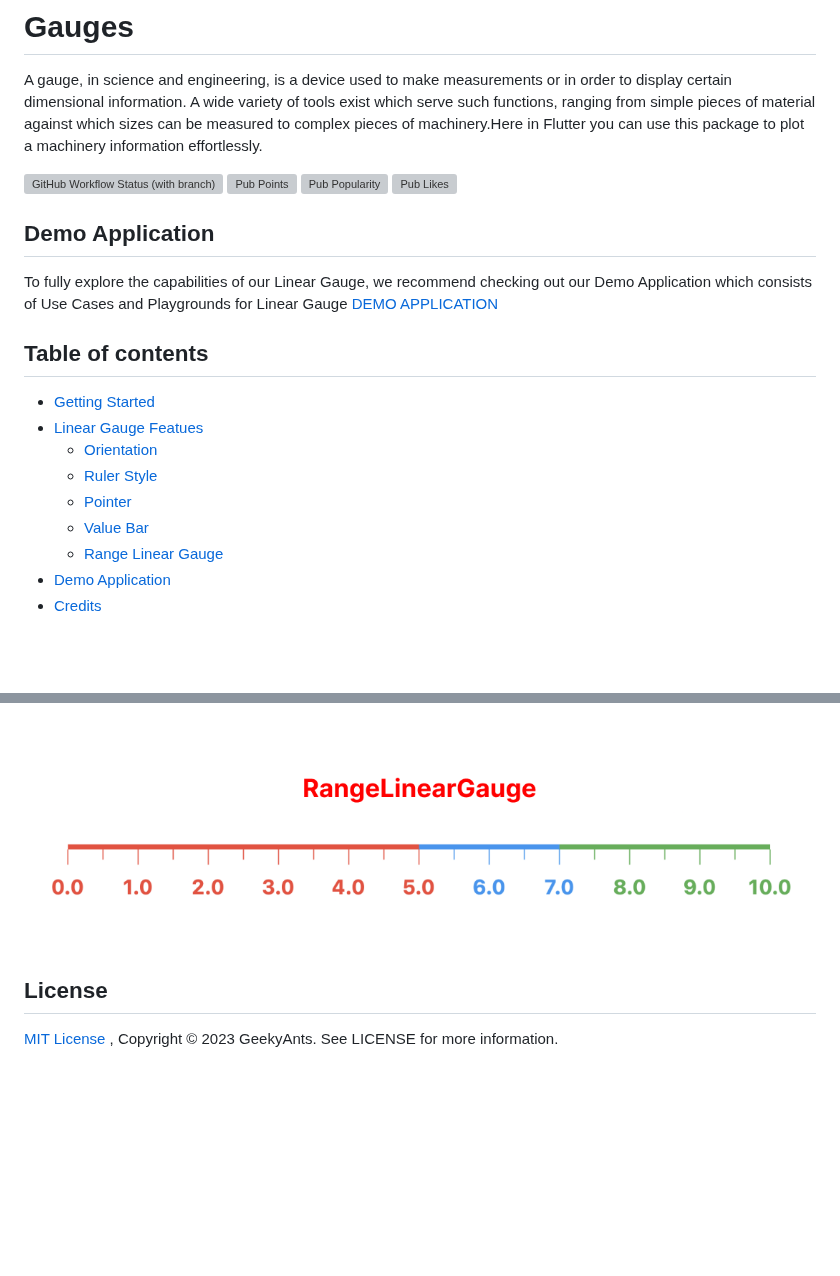
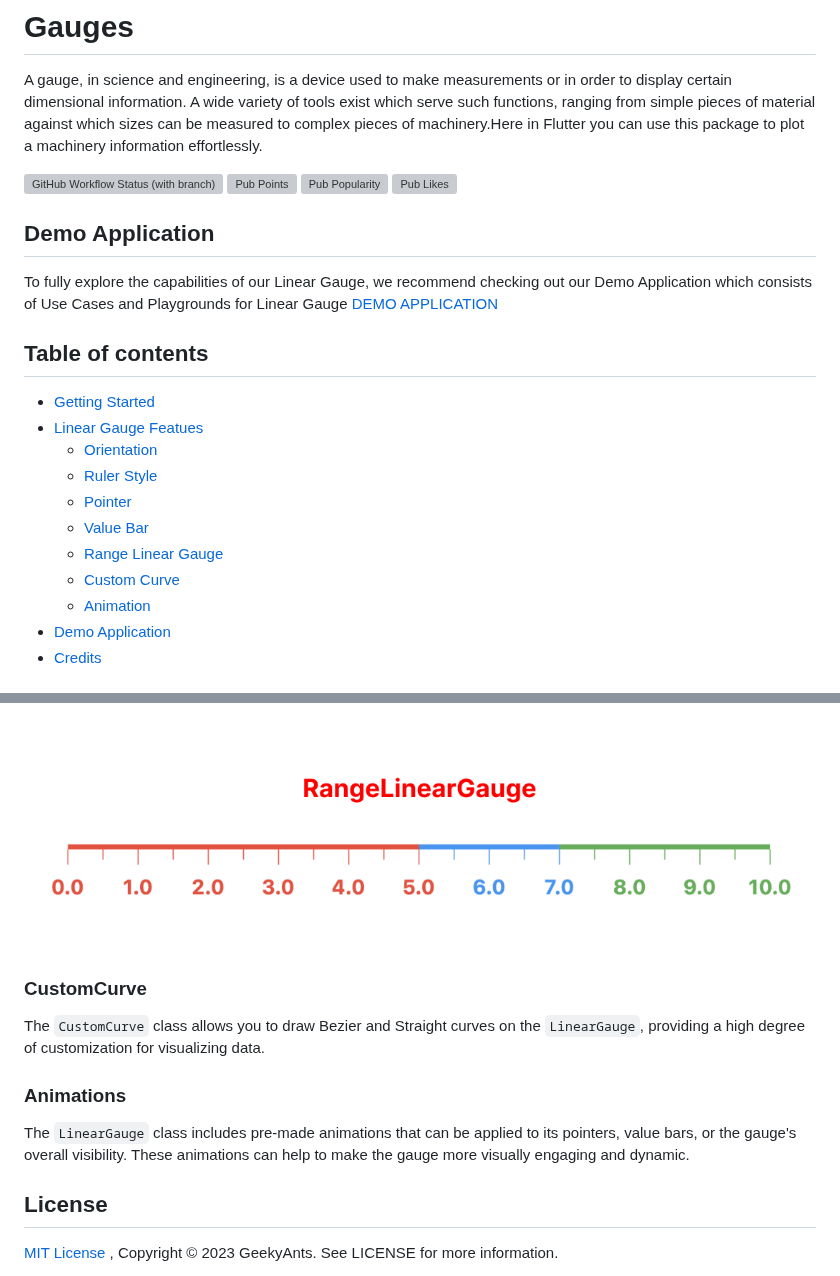
Before and after one commit to GeekyAnts/GaugesFlutter, a Markdown page: README.md, 2 parts joined by grey strips. GitHub-like rendering; blank space fills up the shorter version; grey boxes are pictures that could not be loaded.

Commit message:
Update: readme

```diff
--- a/README.md
+++ b/README.md
@@ -17,7 +17,6 @@ and the Flutter guide for
 
 A gauge, in science and engineering, is a device used to make measurements or in order to display certain dimensional information. A wide variety of tools exist which serve such functions, ranging from simple pieces of material against which sizes can be measured to complex pieces of machinery.Here in Flutter you can use this package to plot a machinery information effortlessly.
 
-
 ![GitHub Workflow Status (with branch)](https://img.shields.io/github/actions/workflow/status/GeekyAnts/GaugesFlutter/actions.yml?branch=main&label=Package%20Build&style=for-the-badge)
 ![Pub Points](https://img.shields.io/pub/points/geekyants_flutter_gauges?label=Pub%20Points&style=for-the-badge)
 ![Pub Popularity](https://img.shields.io/pub/popularity/geekyants_flutter_gauges?style=for-the-badge)
@@ -28,7 +27,6 @@ A gauge, in science and engineering, is a device used to make measurements or in
 To fully explore the capabilities of our Linear Gauge, we recommend checking out our Demo Application which consists of Use Cases and Playgrounds for Linear Gauge
 [DEMO APPLICATION](https://gauges-showcase.vercel.app/#/)
 
-
 ## Table of contents
 
 - [Getting Started](#getting-started)
@@ -38,6 +36,8 @@ To fully explore the capabilities of our Linear Gauge, we recommend checking out
   - [Pointer](#pointer)
   - [Value Bar](#valuebar)
   - [Range Linear Gauge](#rangelineargauge)
+  - [Custom Curve](#customCurve)
+  - [Animation](#animation)
 - [Demo Application](#demo-application)
 - [Credits](#credits)
 
@@ -113,6 +113,14 @@ The `ValueBar` in the LinearGauge is the component that displays the actual valu
 The `RangeLinearGauge` class enables you to customize the ruler appearance in the `LinearGauge`. You can display multiple ranges by providing a list of `RangeLinearGauge` values, and customize the color, start, and end values to match your requirements.
 <img src="https://raw.githubusercontent.com/GeekyAnts/GaugesFlutter/main/example/screens/rangelineargauge.png" alt="accessibility text">
 
+### **CustomCurve**
+
+The `CustomCurve` class allows you to draw Bezier and Straight curves on the `LinearGauge`, providing a high degree of customization for visualizing data.
+
+### **Animations**
+
+The `LinearGauge` class includes pre-made animations that can be applied to its pointers, value bars, or the gauge's overall visibility. These animations can help to make the gauge more visually engaging and dynamic.
+
 ## License
 
 [MIT License](https://raw.githubusercontent.com/GeekyAnts/GaugesFlutter/main/LICENSE) , Copyright © 2023 GeekyAnts. See LICENSE for more information.
```
Also changed, not shown: example/screens/animations.gif (added), example/screens/customCurve.png (added), 1 other file.
